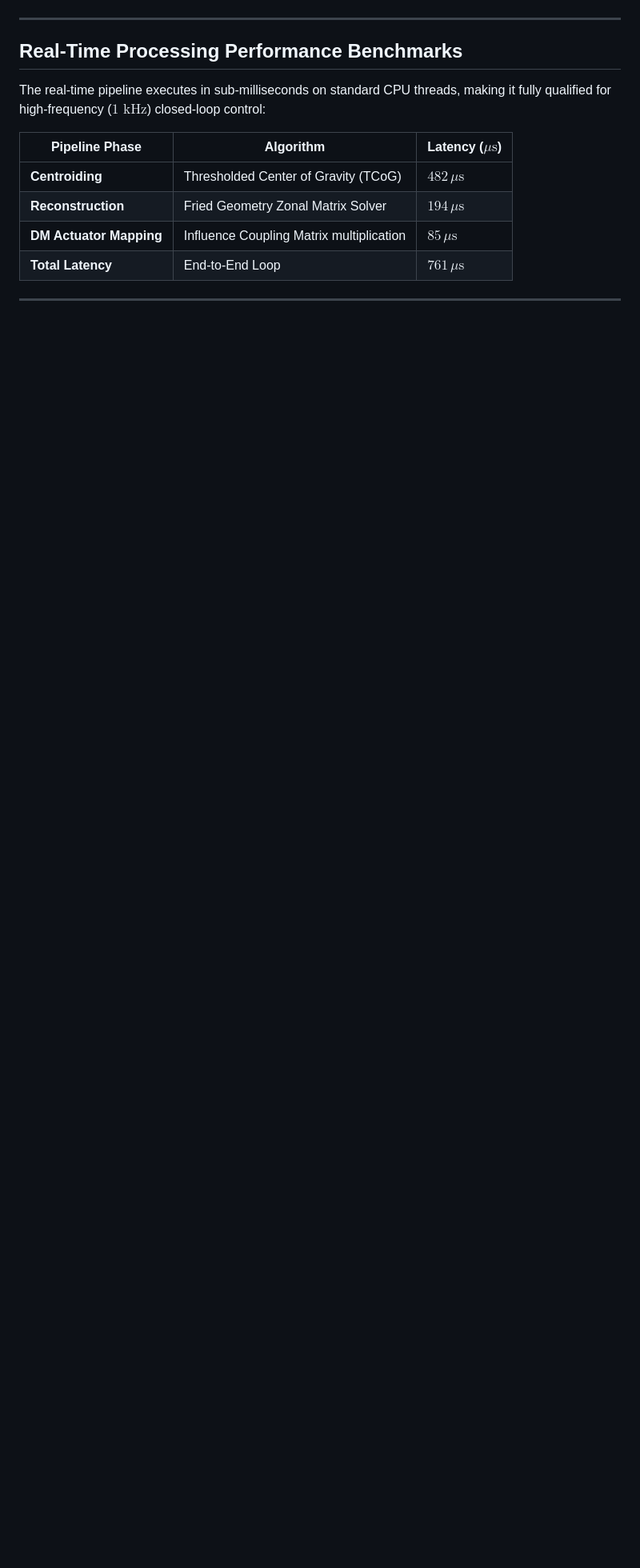
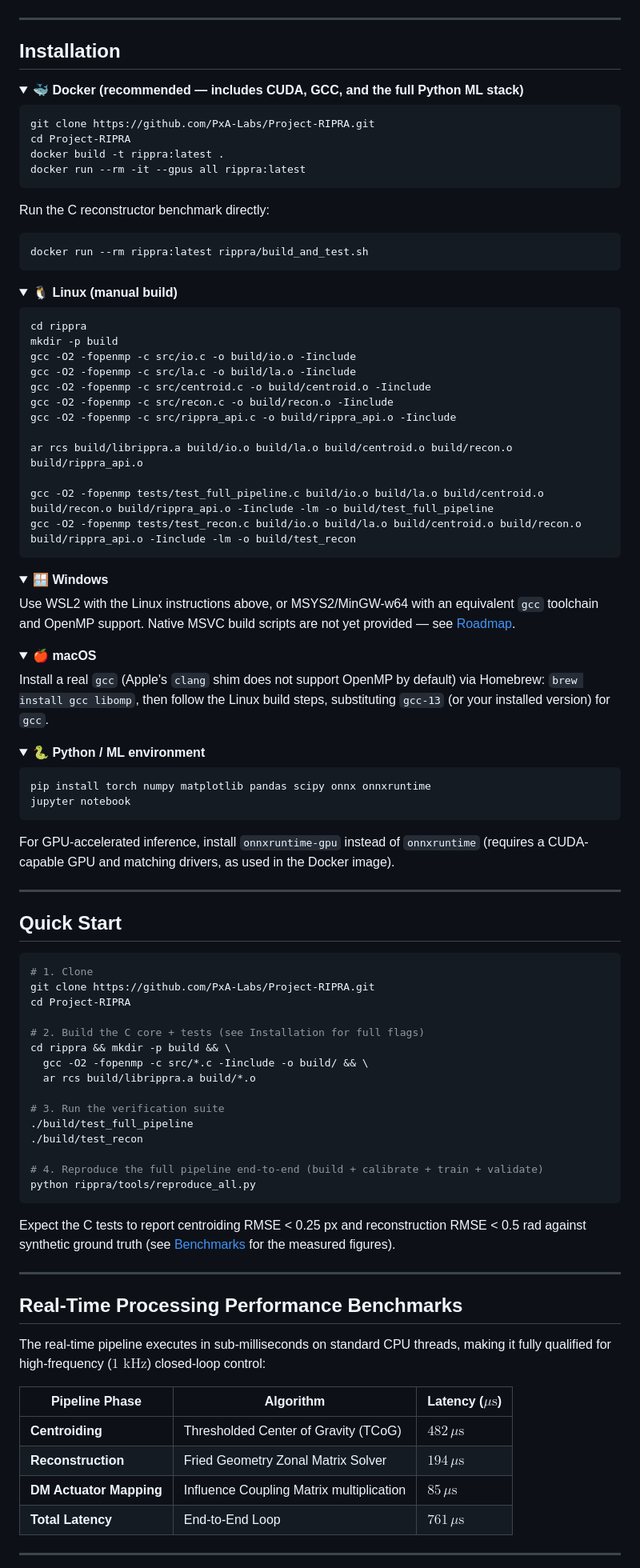
Before and after one commit to PxA-Labs/Project-RIPRA, a Markdown page: README.md, the part around the change. Shown at 80% size. GitHub-like rendering; folded sections open; blank space fills up the shorter version.

````diff
--- a/README.md
+++ b/README.md
@@ -84,6 +84,91 @@ The RIPRA real-time control interface mockup consolidates WFS spot coordinates,
 ![Control Dashboard Mockup](./visualizations/ripra_ui_dashboard_mockup.png)
 
 ---
+## Installation
+
+<details>
+<summary><b>🐳 Docker (recommended — includes CUDA, GCC, and the full Python ML stack)</b></summary>
+
+```bash
+git clone https://github.com/PxA-Labs/Project-RIPRA.git
+cd Project-RIPRA
+docker build -t rippra:latest .
+docker run --rm -it --gpus all rippra:latest
+```
+
+Run the C reconstructor benchmark directly:
+```bash
+docker run --rm rippra:latest rippra/build_and_test.sh
+```
+</details>
+
+<details>
+<summary><b>🐧 Linux (manual build)</b></summary>
+
+```bash
+cd rippra
+mkdir -p build
+gcc -O2 -fopenmp -c src/io.c -o build/io.o -Iinclude
+gcc -O2 -fopenmp -c src/la.c -o build/la.o -Iinclude
+gcc -O2 -fopenmp -c src/centroid.c -o build/centroid.o -Iinclude
+gcc -O2 -fopenmp -c src/recon.c -o build/recon.o -Iinclude
+gcc -O2 -fopenmp -c src/rippra_api.c -o build/rippra_api.o -Iinclude
+
+ar rcs build/librippra.a build/io.o build/la.o build/centroid.o build/recon.o build/rippra_api.o
+
+gcc -O2 -fopenmp tests/test_full_pipeline.c build/io.o build/la.o build/centroid.o build/recon.o build/rippra_api.o -Iinclude -lm -o build/test_full_pipeline
+gcc -O2 -fopenmp tests/test_recon.c build/io.o build/la.o build/centroid.o build/recon.o build/rippra_api.o -Iinclude -lm -o build/test_recon
+```
+</details>
+
+<details>
+<summary><b>🪟 Windows</b></summary>
+
+Use WSL2 with the Linux instructions above, or MSYS2/MinGW-w64 with an equivalent `gcc` toolchain and OpenMP support. Native MSVC build scripts are not yet provided — see [Roadmap](#development-roadmap).
+</details>
+
+<details>
+<summary><b>🍎 macOS</b></summary>
+
+Install a real `gcc` (Apple's `clang` shim does not support OpenMP by default) via Homebrew: `brew install gcc libomp`, then follow the Linux build steps, substituting `gcc-13` (or your installed version) for `gcc`.
+</details>
+
+<details>
+<summary><b>🐍 Python / ML environment</b></summary>
+
+```bash
+pip install torch numpy matplotlib pandas scipy onnx onnxruntime
+jupyter notebook
+```
+For GPU-accelerated inference, install `onnxruntime-gpu` instead of `onnxruntime` (requires a CUDA-capable GPU and matching drivers, as used in the Docker image).
+</details>
+
+---
+
+## Quick Start
+
+```bash
+# 1. Clone
+git clone https://github.com/PxA-Labs/Project-RIPRA.git
+cd Project-RIPRA
+
+# 2. Build the C core + tests (see Installation for full flags)
+cd rippra && mkdir -p build && \
+  gcc -O2 -fopenmp -c src/*.c -Iinclude -o build/ && \
+  ar rcs build/librippra.a build/*.o
+
+# 3. Run the verification suite
+./build/test_full_pipeline
+./build/test_recon
+
+# 4. Reproduce the full pipeline end-to-end (build + calibrate + train + validate)
+python rippra/tools/reproduce_all.py
+```
+
+Expect the C tests to report centroiding RMSE < 0.25 px and reconstruction RMSE < 0.5 rad against synthetic ground truth (see [Benchmarks](#benchmarks) for the measured figures).
+
+---
+
 
 ## Real-Time Processing Performance Benchmarks
 
````
